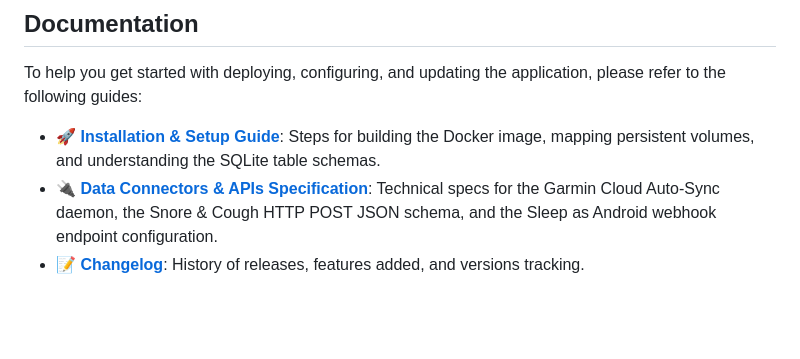
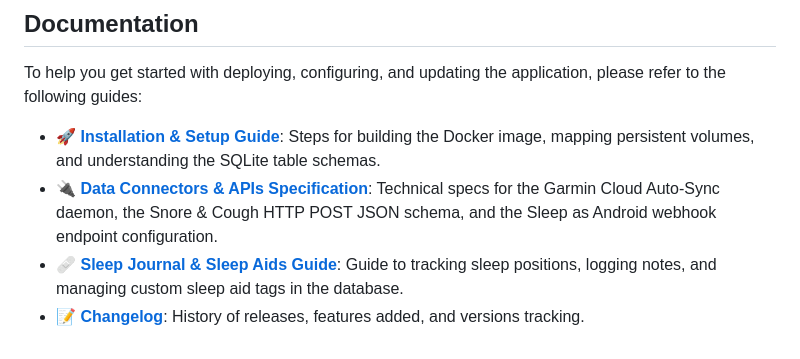
Before and after one commit to greenycq20/Sleep-Study, a Markdown page: README.md, the part around the change. Rendered like a GitHub page; blank space fills up the shorter version.

Commit message:
docs: add sleep journal and sleep aids guide with screenshot

```diff
--- a/README.md
+++ b/README.md
@@ -24,4 +24,5 @@ To help you get started with deploying, configuring, and updating the applicatio
 
 - 🚀 **[Installation & Setup Guide](docs/setup.md)**: Steps for building the Docker image, mapping persistent volumes, and understanding the SQLite table schemas.
 - 🔌 **[Data Connectors & APIs Specification](docs/connectors.md)**: Technical specs for the Garmin Cloud Auto-Sync daemon, the Snore & Cough HTTP POST JSON schema, and the Sleep as Android webhook endpoint configuration.
+- 🩹 **[Sleep Journal & Sleep Aids Guide](docs/sleep_aids.md)**: Guide to tracking sleep positions, logging notes, and managing custom sleep aid tags in the database.
 - 📝 **[Changelog](CHANGELOG.md)**: History of releases, features added, and versions tracking.
```
Also changed, not shown: docs/sleep_aids.md (added, +49 -0 lines), docs/Sleep Aids.png (added).
